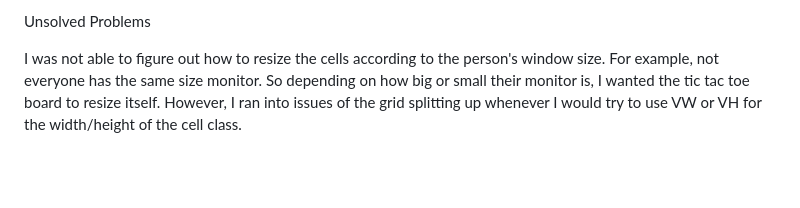
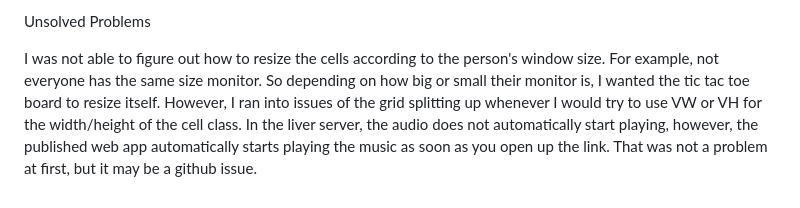
Before and after one commit to JasonGitHubLiu/TicTacToeGame, a Markdown page: README.md, the part around the change. GitHub-like rendering; blank space fills up the shorter version.

Commit message:
Added to unsolved problems

```diff
--- a/README.md
+++ b/README.md
@@ -34,4 +34,4 @@ When adding the option to play music while playing the game, I ran into some iss
 
 Unsolved Problems
 
-I was not able to figure out how to resize the cells according to the person's window size. For example, not everyone has the same size monitor. So depending on how big or small their monitor is, I wanted the tic tac toe board to resize itself. However, I ran into issues of the grid splitting up whenever I would try to use VW or VH for the width/height of the cell class.
+I was not able to figure out how to resize the cells according to the person's window size. For example, not everyone has the same size monitor. So depending on how big or small their monitor is, I wanted the tic tac toe board to resize itself. However, I ran into issues of the grid splitting up whenever I would try to use VW or VH for the width/height of the cell class. In the liver server, the audio does not automatically start playing, however, the published web app automatically starts playing the music as soon as you open up the link. That was not a problem at first, but it may be a github issue.
```
